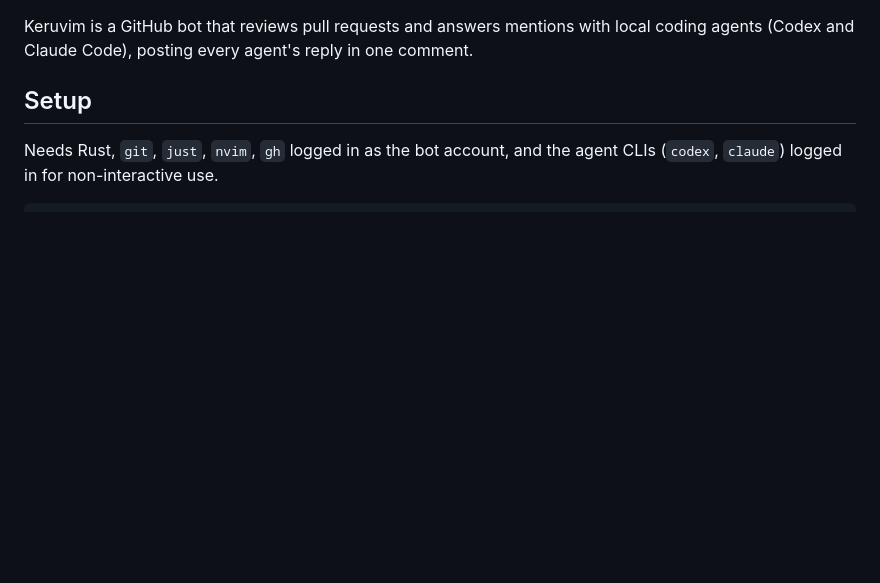
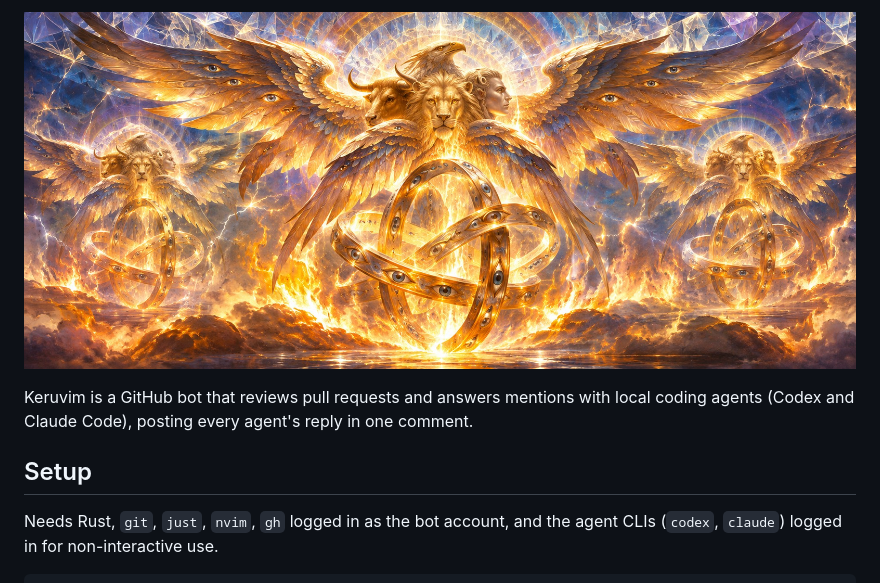
Before and after one commit to dionysuzx/maid, a Markdown page: README.md, the part around the change. Drawn GitHub-style; pictures changed too: assets/keruvim-banner.jpg (added); blank space fills up the shorter version.

Commit message:
Add the Keruvim banner to the README
Co-Authored-By: Claude Opus 5.5 <noreply@anthropic.com>
Claude-Session: https://claude.ai/code/session_01Bx194aVBNsr57Y6rCs48qn

```diff
--- a/README.md
+++ b/README.md
@@ -1,3 +1,5 @@
+![Keruvim banner](assets/keruvim-banner.jpg)
+
 Keruvim is a GitHub bot that reviews pull requests and answers mentions with local
 coding agents (Codex and Claude Code), posting every agent's reply in one comment.
 
```
